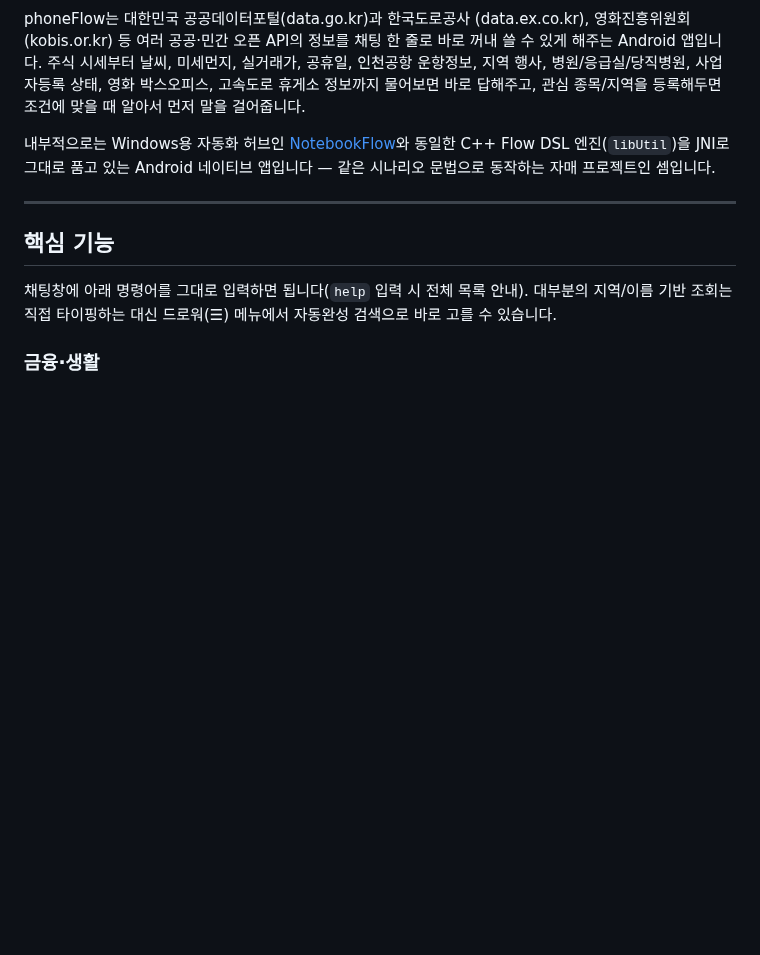
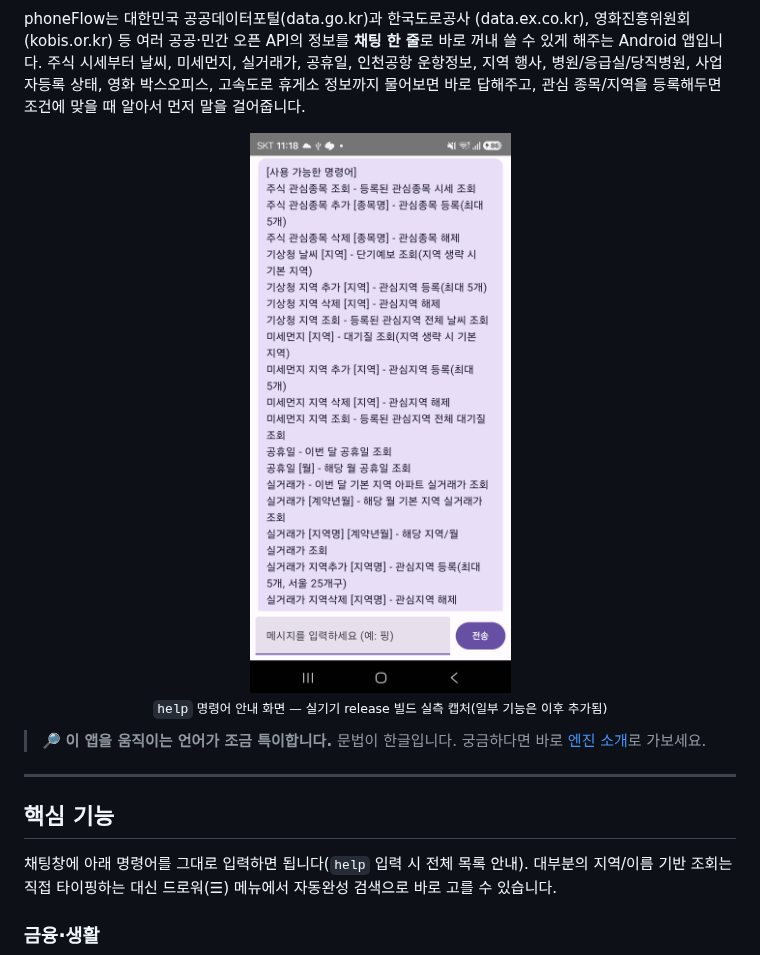
Before and after one commit to dorafather/phoneFlow, a Markdown page: README.md, the part around one of its changes. Drawn GitHub-style; blank space fills up the shorter version.

```diff
--- a/README.md
+++ b/README.md
@@ -8,17 +16,20 @@
 
 phoneFlow는 대한민국 공공데이터포털(data.go.kr)과 한국도로공사
 (data.ex.co.kr), 영화진흥위원회(kobis.or.kr) 등 여러 공공·민간
-오픈 API의 정보를 채팅 한 줄로 바로 꺼내 쓸 수 있게 해주는 Android
+오픈 API의 정보를 **채팅 한 줄**로 바로 꺼내 쓸 수 있게 해주는 Android
 앱입니다. 주식 시세부터 날씨, 미세먼지, 실거래가, 공휴일, 인천공항
 운항정보, 지역 행사, 병원/응급실/당직병원, 사업자등록 상태, 영화
 박스오피스, 고속도로 휴게소 정보까지 물어보면 바로 답해주고, 관심
 종목/지역을 등록해두면 조건에 맞을 때 알아서 먼저 말을 걸어줍니다.
 
-내부적으로는 Windows용 자동화 허브인
-[NotebookFlow](https://github.com/dorafather/NotebookFlow)와 동일한
-C++ Flow DSL 엔진(`libUtil`)을 JNI로 그대로 품고 있는 Android
-네이티브 앱입니다 — 같은 시나리오 문법으로 동작하는 자매 프로젝트인
-셈입니다.
+<p align="center">
+  <img src="assets/phoneflow_help.png" width="300" alt="phoneFlow help 명령어 안내 (실기기 캡처)"/>
+  <br/>
+  <sub><code>help</code> 명령어 안내 화면 — 실기기 release 빌드 실측 캡처(일부 기능은 이후 추가됨)</sub>
+</p>
+
+> 🔎 **이 앱을 움직이는 언어가 조금 특이합니다.** 문법이 한글입니다.
+> 궁금하다면 바로 [엔진 소개](#엔진-소개-한글로-쓰는-시나리오)로 가보세요.
 
 ---
 
```
Also changed, not shown: other parts of README.md (+71 -11 lines), assets/dsl_philosophy.png (added), assets/dsl_scenario.jpg (added).
